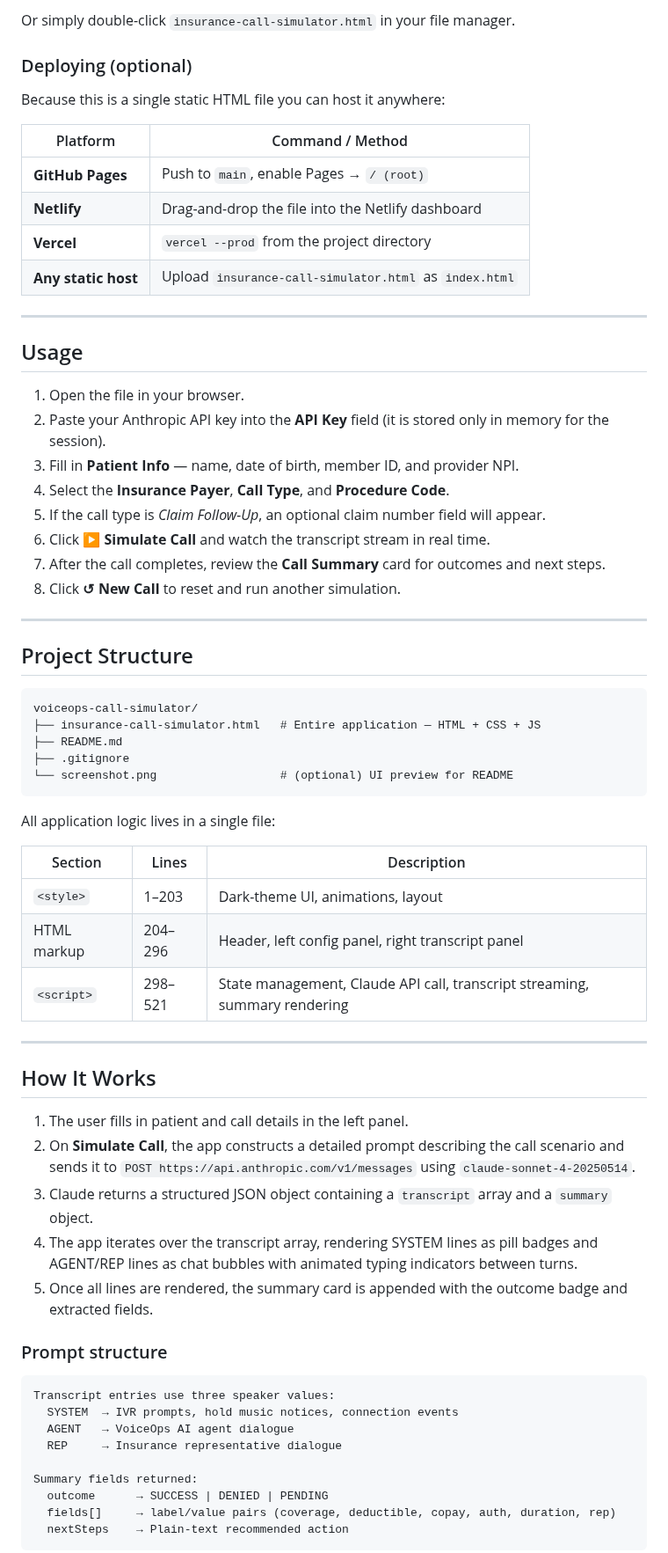
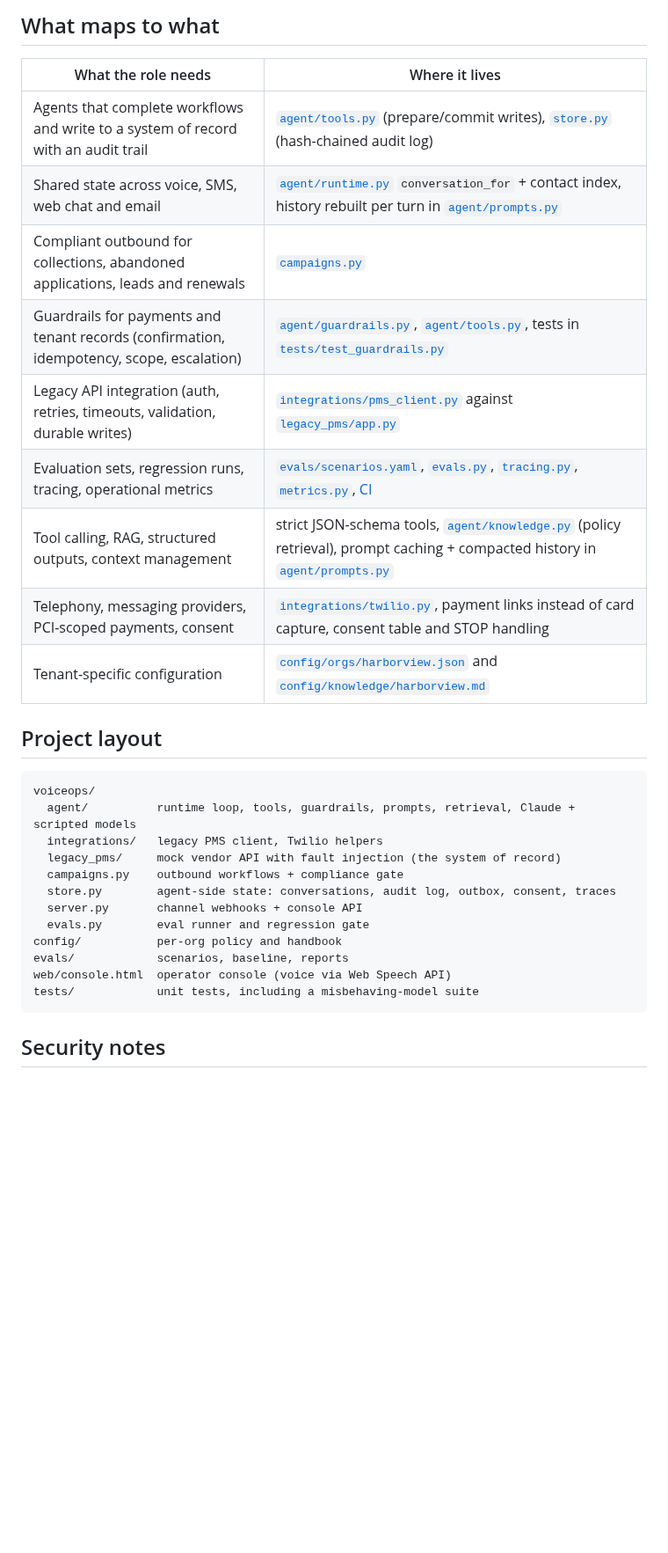
Before and after one commit to rakshathavasudev/voiceops, a Markdown page: README.md, the part around one of its changes. Shown at 88% size. GitHub-like rendering; blank space fills up the shorter version.

````diff
--- a/README.md
+++ b/README.md
@@ -38,72 +68,35 @@ open insurance-call-simulator.html
 ```
 
-Or simply double-click `insurance-call-simulator.html` in your file manager.
+## What maps to what
 
-### Deploying (optional)
+| What the role needs | Where it lives |
+|---|---|
+| Agents that complete workflows and write to a system of record with an audit trail | [`agent/tools.py`](voiceops/agent/tools.py) (prepare/commit writes), [`store.py`](voiceops/store.py) (hash-chained audit log) |
+| Shared state across voice, SMS, web chat and email | [`agent/runtime.py`](voiceops/agent/runtime.py) `conversation_for` + contact index, history rebuilt per turn in [`agent/prompts.py`](voiceops/agent/prompts.py) |
+| Compliant outbound for collections, abandoned applications, leads and renewals | [`campaigns.py`](voiceops/campaigns.py) |
+| Guardrails for payments and tenant records (confirmation, idempotency, scope, escalation) | [`agent/guardrails.py`](voiceops/agent/guardrails.py), [`agent/tools.py`](voiceops/agent/tools.py), tests in [`tests/test_guardrails.py`](tests/test_guardrails.py) |
+| Legacy API integration (auth, retries, timeouts, validation, durable writes) | [`integrations/pms_client.py`](voiceops/integrations/pms_client.py) against [`legacy_pms/app.py`](voiceops/legacy_pms/app.py) |
+| Evaluation sets, regression runs, tracing, operational metrics | [`evals/scenarios.yaml`](evals/scenarios.yaml), [`evals.py`](voiceops/evals.py), [`tracing.py`](voiceops/tracing.py), [`metrics.py`](voiceops/metrics.py), [CI](.github/workflows/ci.yml) |
+| Tool calling, RAG, structured outputs, context management | strict JSON-schema tools, [`agent/knowledge.py`](voiceops/agent/knowledge.py) (policy retrieval), prompt caching + compacted history in [`agent/prompts.py`](voiceops/agent/prompts.py) |
+| Telephony, messaging providers, PCI-scoped payments, consent | [`integrations/twilio.py`](voiceops/integrations/twilio.py), payment links instead of card capture, consent table and STOP handling |
+| Tenant-specific configuration | [`config/orgs/harborview.json`](config/orgs/harborview.json) and [`config/knowledge/harborview.md`](config/knowledge/harborview.md) |
 
-Because this is a single static HTML file you can host it anywhere:
-
-| Platform | Command / Method |
-|---|---|
-| **GitHub Pages** | Push to `main`, enable Pages → `/ (root)` |
-| **Netlify** | Drag-and-drop the file into the Netlify dashboard |
-| **Vercel** | `vercel --prod` from the project directory |
-| **Any static host** | Upload `insurance-call-simulator.html` as `index.html` |
-
----
-
-## Usage
-
-1. Open the file in your browser.
-2. Paste your Anthropic API key into the **API Key** field (it is stored only in memory for the session).
-3. Fill in **Patient Info** — name, date of birth, member ID, and provider NPI.
-4. Select the **Insurance Payer**, **Call Type**, and **Procedure Code**.
-5. If the call type is *Claim Follow-Up*, an optional claim number field will appear.
-6. Click **▶ Simulate Call** and watch the transcript stream in real time.
-7. After the call completes, review the **Call Summary** card for outcomes and next steps.
-8. Click **↺ New Call** to reset and run another simulation.
-
----
-
-## Project Structure
+## Project layout
 
 ```
-voiceops-call-simulator/
-├── insurance-call-simulator.html   # Entire application — HTML + CSS + JS
-├── README.md
-├── .gitignore
-└── screenshot.png                  # (optional) UI preview for README
+voiceops/
+  agent/          runtime loop, tools, guardrails, prompts, retrieval, Claude + scripted models
+  integrations/   legacy PMS client, Twilio helpers
+  legacy_pms/     mock vendor API with fault injection (the system of record)
+  campaigns.py    outbound workflows + compliance gate
+  store.py        agent-side state: conversations, audit log, outbox, consent, traces
+  server.py       channel webhooks + console API
+  evals.py        eval runner and regression gate
+config/           per-org policy and handbook
+evals/            scenarios, baseline, reports
+web/console.html  operator console (voice via Web Speech API)
+tests/            unit tests, including a misbehaving-model suite
 ```
 
-All application logic lives in a single file:
+## Security notes
 
-| Section | Lines | Description |
-|---|---|---|
-| `<style>` | 1–203 | Dark-theme UI, animations, layout |
-| HTML markup | 204–296 | Header, left config panel, right transcript panel |
-| `<script>` | 298–521 | State management, Claude API call, transcript streaming, summary rendering |
-
----
-
-## How It Works
-
-1. The user fills in patient and call details in the left panel.
-2. On **Simulate Call**, the app constructs a detailed prompt describing the call scenario and sends it to `POST https://api.anthropic.com/v1/messages` using `claude-sonnet-4-20250514`.
-3. Claude returns a structured JSON object containing a `transcript` array and a `summary` object.
-4. The app iterates over the transcript array, rendering SYSTEM lines as pill badges and AGENT/REP lines as chat bubbles with animated typing indicators between turns.
-5. Once all lines are rendered, the summary card is appended with the outcome badge and extracted fields.
-
-### Prompt structure
-
-```
-Transcript entries use three speaker values:
-  SYSTEM  → IVR prompts, hold music notices, connection events
-  AGENT   → VoiceOps AI agent dialogue
-  REP     → Insurance representative dialogue
-
-Summary fields returned:
-  outcome      → SUCCESS | DENIED | PENDING
-  fields[]     → label/value pairs (coverage, deductible, copay, auth, duration, rep)
-  nextSteps    → Plain-text recommended action
-```
-
````
Also changed, not shown: other parts of README.md (+60 -82 lines), docs/ARCHITECTURE.md (added, +51 -0 lines), docs/DEMO.md (added, +101 -0 lines), evals/reports/latest.md (+22 -6 lines), docs/console.png (added), 11 other files.
